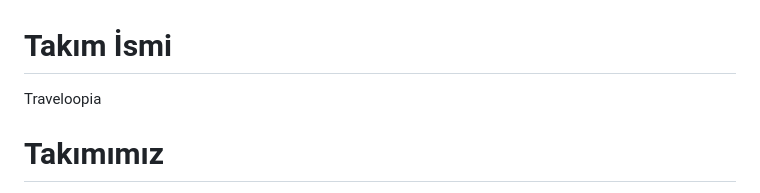
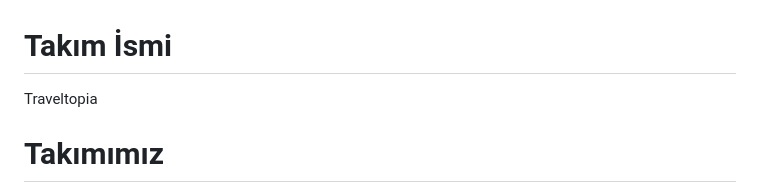
Before and after one commit to serayozturk1/OUABootcamp2023, a Markdown page: README.md, the part around the change printed below. Rendered like a GitHub page.

```diff
--- a/README.md
+++ b/README.md
@@ -1,5 +1,5 @@
 # Takım İsmi
-Traveloopia
+Traveltopia
 # Takımımız
 - Seray Öztürk: Scrum master
 - Sena Kuşçuoğlu: Product Owner
```
Also changed, not shown: other parts of README.md (+6 -1 lines).
